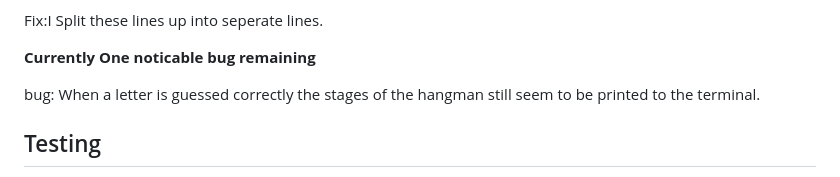
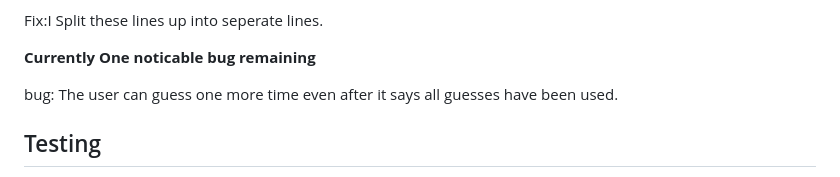
Before and after one commit to Stefka92/Hang_man, a Markdown page: README.md, the part around the change. Rendered like a GitHub page.

Commit message:
update bug section of readme

```diff
--- a/README.md
+++ b/README.md
@@ -117,7 +117,7 @@ Fix:I Split these lines up into seperate lines.
 
 **Currently One noticable bug remaining**
 
-bug: When a letter is guessed correctly the stages of the hangman still seem to be printed to the terminal.
+bug: The user can guess one more time even after it says all guesses have been used.
 
 
 ## Testing
```
